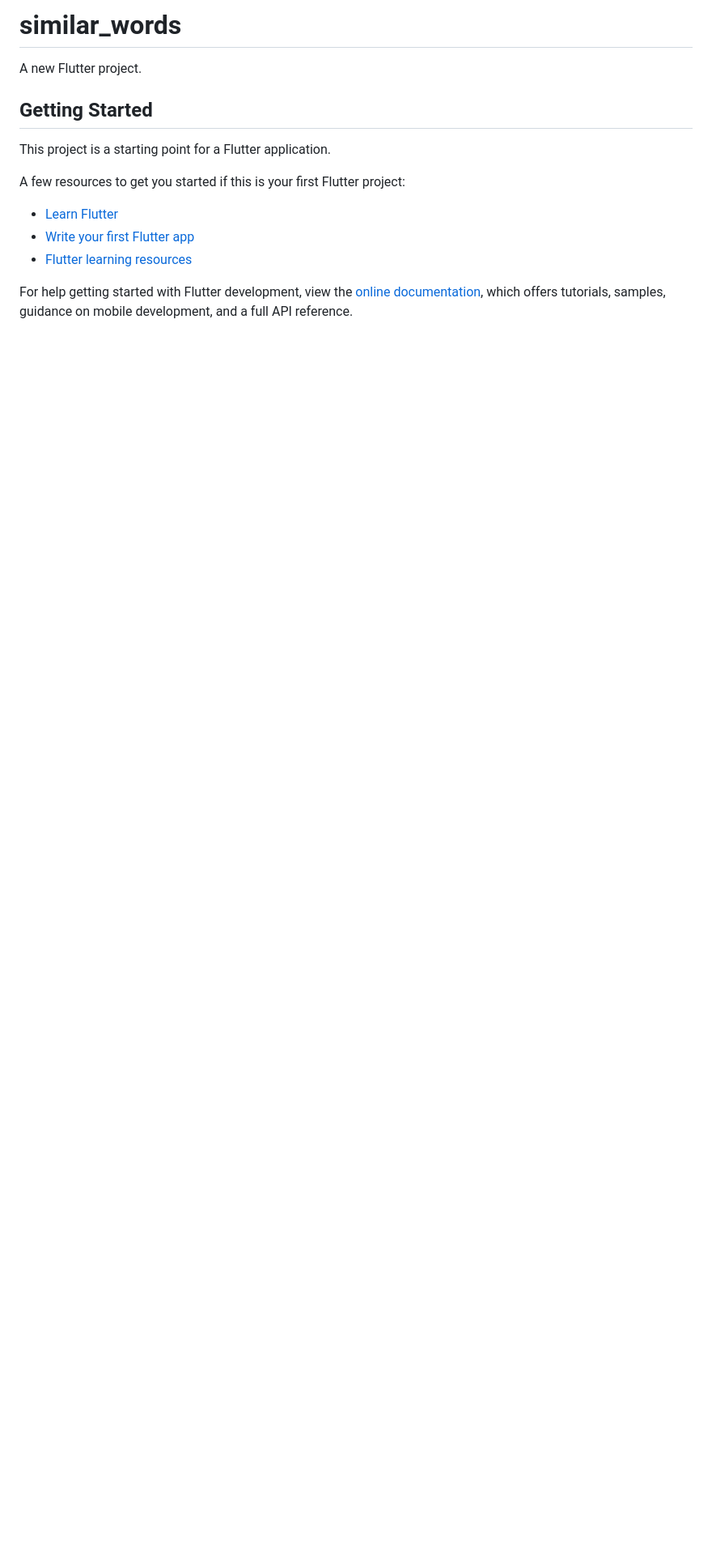
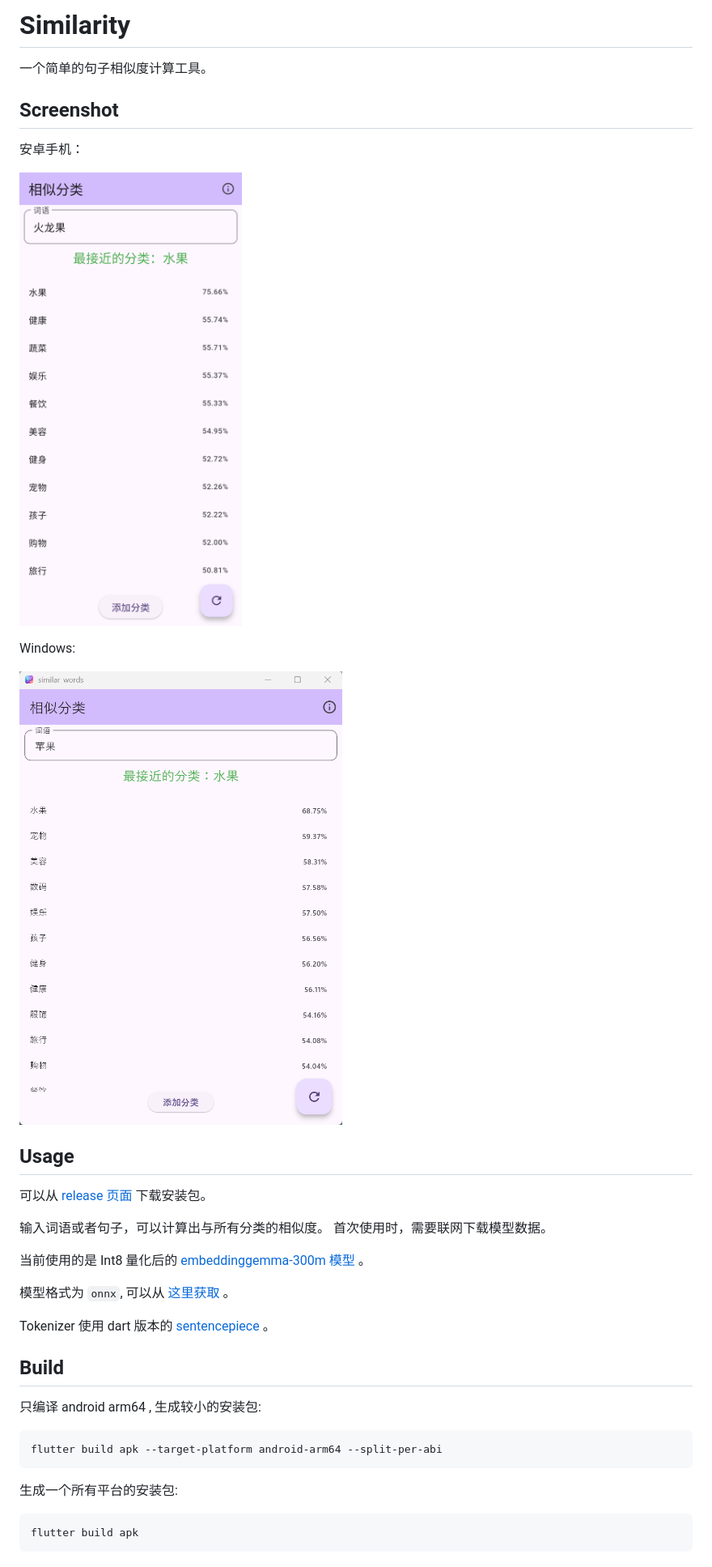
Before and after one commit to xiaodaxia-2008/similar_words, a Markdown page: README.md, the part around the change. Shown: that part at 81% size. Rendered like a GitHub page; pictures changed too: images/android_screenshot.jpg (added), images/win_screentshot.png (added); blank space fills up the shorter version.

````diff
--- a/README.md
+++ b/README.md
@@ -1,17 +1,40 @@
-# similar_words
+# Similarity
 
-A new Flutter project.
+一个简单的句子相似度计算工具。
 
-## Getting Started
+## Screenshot
 
-This project is a starting point for a Flutter application.
+安卓手机：
 
-A few resources to get you started if this is your first Flutter project:
+![screenshot](./images/android_screenshot.jpg)
 
-- [Learn Flutter](https://docs.flutter.dev/get-started/learn-flutter)
-- [Write your first Flutter app](https://docs.flutter.dev/get-started/codelab)
-- [Flutter learning resources](https://docs.flutter.dev/reference/learning-resources)
+Windows:
 
-For help getting started with Flutter development, view the
-[online documentation](https://docs.flutter.dev/), which offers tutorials,
-samples, guidance on mobile development, and a full API reference.
+![screenshot](./images/win_screentshot.png)
+
+
+## Usage
+
+可以从 [release 页面](https://github.com/LeePark/similarity/releases) 下载安装包。
+
+输入词语或者句子，可以计算出与所有分类的相似度。
+首次使用时，需要联网下载模型数据。
+
+当前使用的是 Int8 量化后的 [embeddinggemma-300m 模型](https://huggingface.co/google/embeddinggemma-300m) 。
+
+模型格式为 `onnx`, 可以从 [这里获取](https://huggingface.co/LeePark/gemma-embedding-300M-onnx-int8) 。
+
+Tokenizer 使用 dart 版本的 [sentencepiece](https://pub.dev/packages/dart_sentencepiece_tokenizer) 。
+
+## Build
+
+只编译 android arm64 , 生成较小的安装包:
+
+```bash
+flutter build apk --target-platform android-arm64 --split-per-abi
+```
+
+生成一个所有平台的安装包:
+```bash
+flutter build apk
+```
````
Also changed, not shown: 2 other files.
